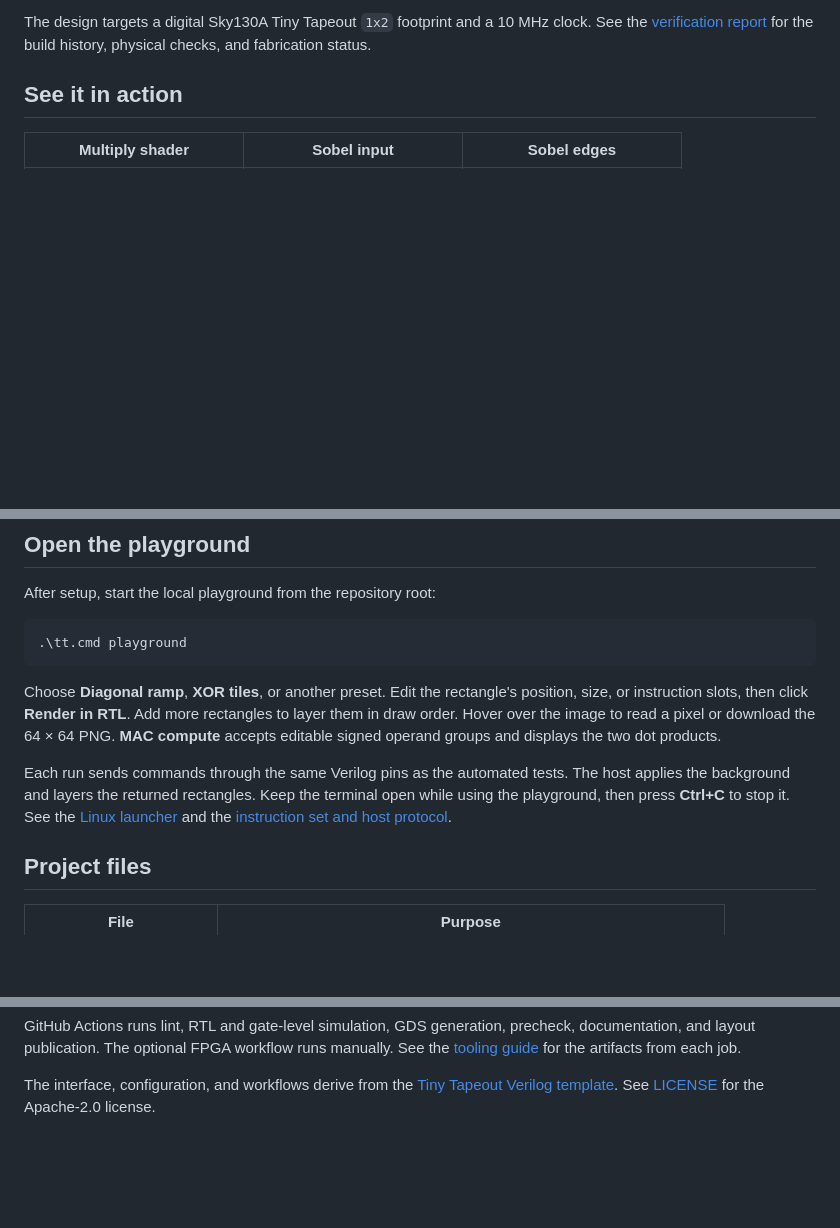
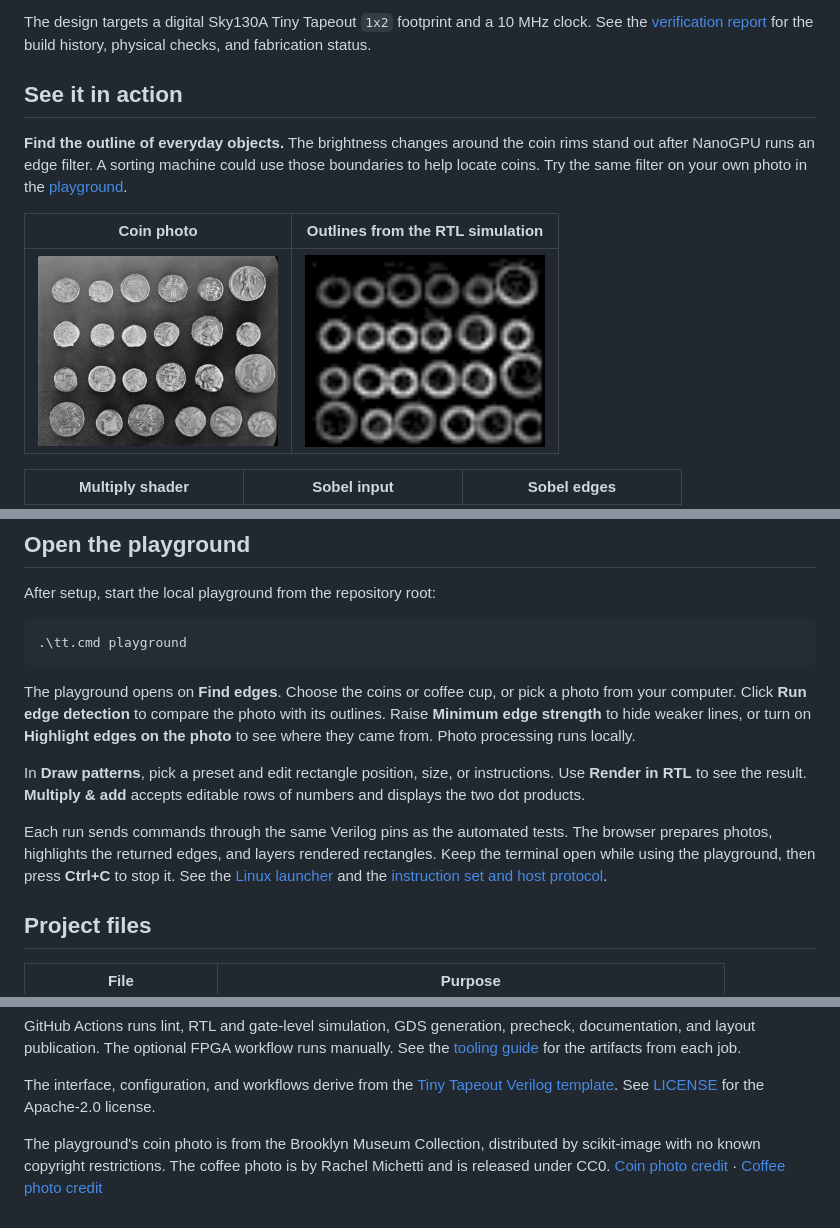
Before and after one commit to sul-tan1/nanogpu, a Markdown page: README.md, 3 parts joined by grey strips. Rendered like a GitHub page; pictures changed too: docs/assets/edge-coins-outline.png (added), docs/assets/edge-coins.png (added); blank space fills up the shorter version.

Commit message:
Show photo edge detection in the NanoGPU playground

````diff
--- a/README.md
+++ b/README.md
@@ -11,6 +11,15 @@ clock. See the [verification report](docs/verification.md) for the build history
 physical checks, and fabrication status.
 
 ## See it in action
+
+**Find the outline of everyday objects.** The brightness changes around the
+coin rims stand out after NanoGPU runs an edge filter. A sorting machine could
+use those boundaries to help locate coins. Try the same filter on your own
+photo in the [playground](#open-the-playground).
+
+| Coin photo | Outlines from the RTL simulation |
+| --- | --- |
+| <img src="docs/assets/edge-coins.png" width="240" alt="Coins on a gray surface"> | <img src="docs/assets/edge-coins-outline.png" width="240" alt="Bright outlines tracing the coins on a black background"> |
 
 | Multiply shader | Sobel input | Sobel edges |
 | --- | --- | --- |
@@ -60,15 +69,20 @@ After setup, start the local playground from the repository root:
 .\tt.cmd playground
 ```
 
-Choose **Diagonal ramp**, **XOR tiles**, or another preset. Edit the rectangle's
-position, size, or instruction slots, then click **Render in RTL**. Add more
-rectangles to layer them in draw order. Hover over the image to read a pixel
-or download the 64 × 64 PNG. **MAC compute** accepts editable signed operand
-groups and displays the two dot products.
+The playground opens on **Find edges**. Choose the coins or coffee cup, or pick
+a photo from your computer. Click **Run edge detection** to compare the photo
+with its outlines. Raise **Minimum edge strength** to hide weaker lines, or turn
+on **Highlight edges on the photo** to see where they came from. Photo processing
+runs locally.
+
+In **Draw patterns**, pick a preset and edit rectangle position, size, or
+instructions. Use **Render in RTL** to see the result. **Multiply & add** accepts
+editable rows of numbers and displays the two dot products.
 
 Each run sends commands through the same Verilog pins as the automated tests.
-The host applies the background and layers the returned rectangles. Keep the
-terminal open while using the playground, then press **Ctrl+C** to stop it.
+The browser prepares photos, highlights the returned edges, and layers rendered
+rectangles. Keep the terminal open while using the playground, then press
+**Ctrl+C** to stop it.
 See the [Linux launcher](docs/windows-and-github.md#ubuntu-and-wsl) and the
 [instruction set and host protocol](docs/info.md).
 
@@ -93,3 +107,7 @@ artifacts from each job.
 The interface, configuration, and workflows derive from the
 [Tiny Tapeout Verilog template](https://github.com/TinyTapeout/ttsky-verilog-template).
 See [LICENSE](LICENSE) for the Apache-2.0 license.
+
+The playground's coin photo is from the Brooklyn Museum Collection, distributed
+by scikit-image with no known copyright restrictions. The coffee photo is by
+Rachel Michetti and is released under CC0. [Coin photo credit](https://scikit-image.org/docs/stable/api/skimage.data.html#skimage.data.coins) · [Coffee photo credit](https://scikit-image.org/docs/stable/api/skimage.data.html#skimage.data.coffee)
````
Also changed, not shown: docs/windows-and-github.md (+1 -1 lines), docs/assets/edge-coffee.png (added), 4 other files.
